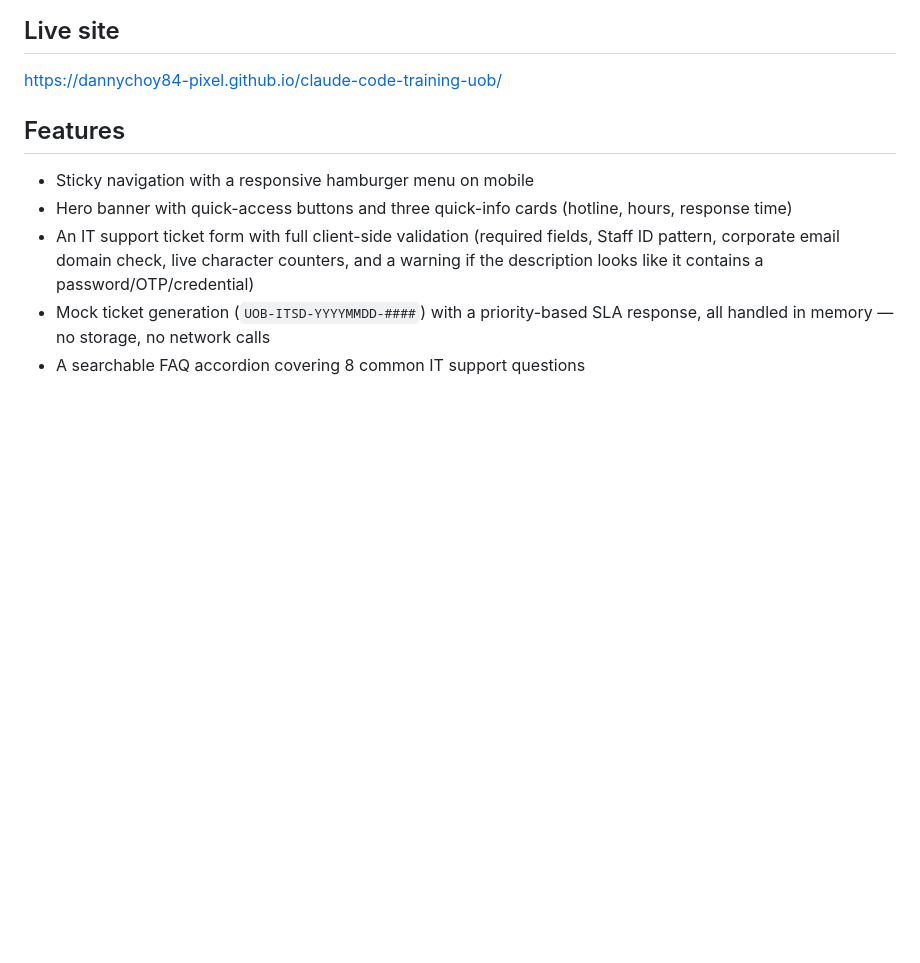
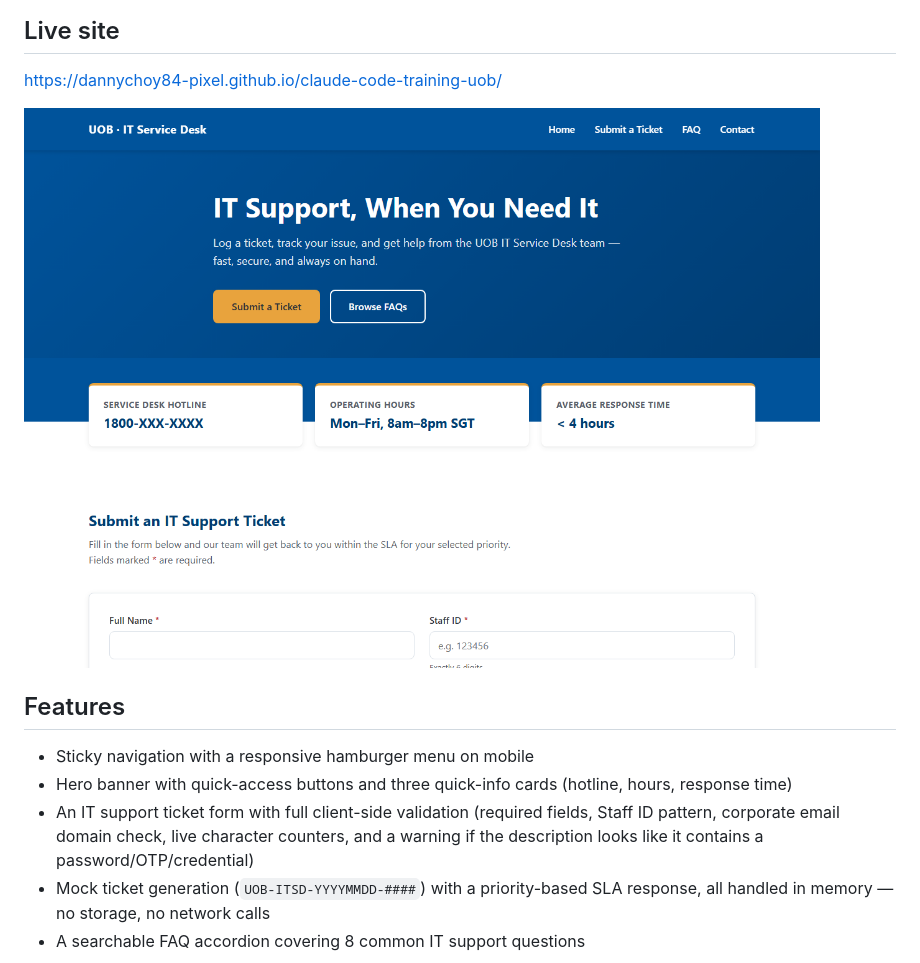
Before and after one commit to dannychoy84-pixel/claude-code-training-uob, a Markdown page: README.md, the part around the change. Drawn GitHub-style; pictures changed too: docs/screenshot.png (added); blank space fills up the shorter version.

```diff
--- a/README.md
+++ b/README.md
@@ -7,6 +7,8 @@ A single self-contained mockup of an internal IT Support Service Desk site, buil
 ## Live site
 
 https://dannychoy84-pixel.github.io/claude-code-training-uob/
+
+![Screenshot of the UOB IT Service Desk homepage](docs/screenshot.png)
 
 ## Features
 
```
Also changed, not shown: .claude/commands/github-publish.md (+1 -0 lines), 1 other file.
